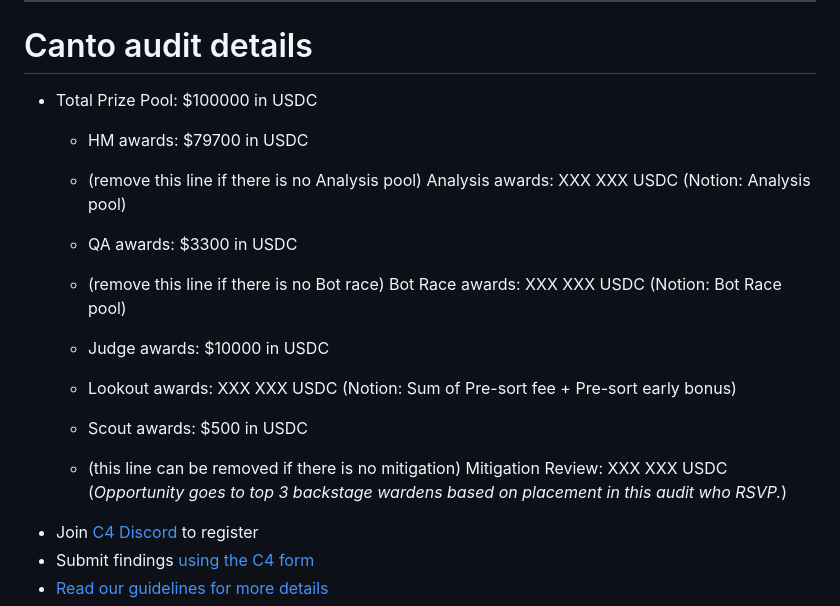
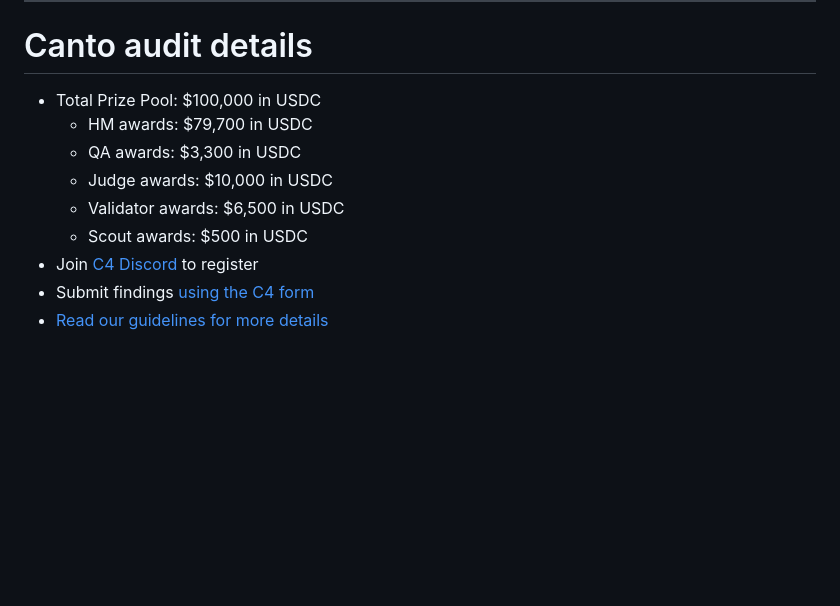
Before and after one commit to code-423n4/2024-05-canto, a Markdown page: README.md, the part around the change. Rendered like a GitHub page; blank space fills up the shorter version.

```diff
--- a/README.md
+++ b/README.md
@@ -54,16 +54,12 @@ Some of the checklists in this doc are for **C4 (🐺)** and some of them are fo
 ---
 
 # Canto audit details
-- Total Prize Pool: $100000 in USDC
-  - HM awards: $79700 in USDC
-  - (remove this line if there is no Analysis pool) Analysis awards: XXX XXX USDC (Notion: Analysis pool)
-  - QA awards: $3300 in USDC
-  - (remove this line if there is no Bot race) Bot Race awards: XXX XXX USDC (Notion: Bot Race pool)
-
-  - Judge awards: $10000 in USDC
-  - Lookout awards: XXX XXX USDC (Notion: Sum of Pre-sort fee + Pre-sort early bonus)
+- Total Prize Pool: $100,000 in USDC
+  - HM awards: $79,700 in USDC
+  - QA awards: $3,300 in USDC
+  - Judge awards: $10,000 in USDC
+  - Validator awards: $6,500 in USDC
   - Scout awards: $500 in USDC
-  - (this line can be removed if there is no mitigation) Mitigation Review: XXX XXX USDC (*Opportunity goes to top 3 backstage wardens based on placement in this audit who RSVP.*)
 - Join [C4 Discord](https://discord.gg/code4rena) to register
 - Submit findings [using the C4 form](https://code4rena.com/contests/2024-05-canto/submit)
 - [Read our guidelines for more details](https://docs.code4rena.com/roles/wardens)
```
